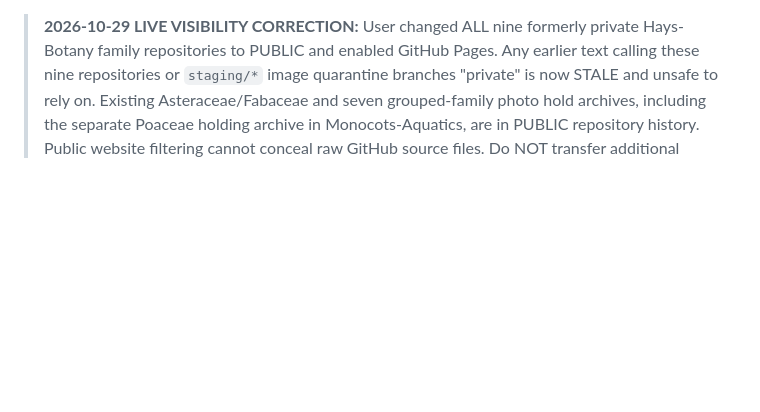
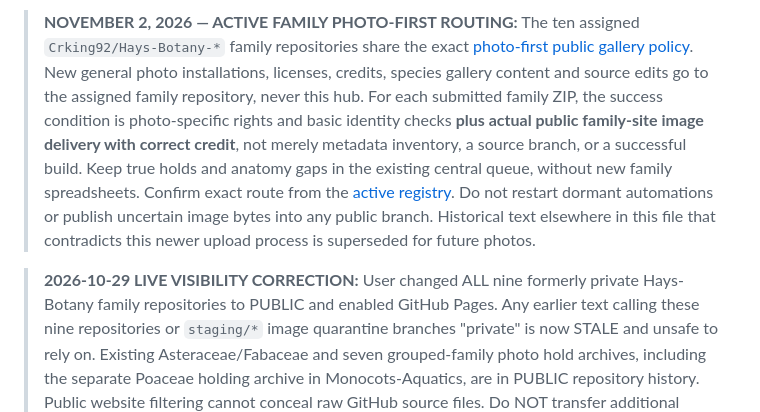
Before and after one commit to Crking92/Hays-Botany-Public, a Markdown page: AGENTS.md, the part around the change. Rendered like a GitHub page; blank space fills up the shorter version.

Commit message:
Point central hub and legacy source editors to active family photo-first routing

```diff
--- a/AGENTS.md
+++ b/AGENTS.md
@@ -1,3 +1,5 @@
+> **NOVEMBER 2, 2026 — ACTIVE FAMILY PHOTO-FIRST ROUTING:** The ten assigned `Crking92/Hays-Botany-*` family repositories share the exact [photo-first public gallery policy](https://github.com/Crking92/Hays-Botany-Lamiales/blob/main/workflow/PHOTO_FIRST_PUBLIC_GALLERY_POLICY_2026-11-02.md). New general photo installations, licenses, credits, species gallery content and source edits go to the assigned family repository, never this hub. For each submitted family ZIP, the success condition is photo-specific rights and basic identity checks **plus actual public family-site image delivery with correct credit**, not merely metadata inventory, a source branch, or a successful build. Keep true holds and anatomy gaps in the existing central queue, without new family spreadsheets. Confirm exact route from the [active registry](https://github.com/Crking92/Hays-County-Botany/blob/main/workflow/ACTIVE_NEW_PLANT_WRITE_ROUTING_20261028.json). Do not restart dormant automations or publish uncertain image bytes into any public branch. Historical text elsewhere in this file that contradicts this newer upload process is superseded for future photos.
+
 > **2026-10-29 LIVE VISIBILITY CORRECTION:** User changed ALL nine formerly private Hays-Botany family repositories to PUBLIC and enabled GitHub Pages. Any earlier text calling these nine repositories or `staging/*` image quarantine branches "private" is now STALE and unsafe to rely on. Existing Asteraceae/Fabaceae and seven grouped-family photo hold archives, including the separate Poaceae holding archive in Monocots-Aquatics, are in PUBLIC repository history. Public website filtering cannot conceal raw GitHub source files. Do NOT transfer additional rights-held imagery into these repositories or auto-publish their preview outputs. Do not assume successful GitHub Pages/Jekyll builds prove a species learner was deployed: collection `site/index.html` currently lives in a subfolder, and several public `main` branches are scaffolds while scientific files stay on staging. The owner must choose return-to-private (which may unpublish Pages on GitHub Free) or carefully approved full-history/public-release sanitization before further public content additions. Do not change repository visibility or rewrite history without explicit approval. Future botanical WRITE ROUTING remains as assigned; original Pages fallback remains functional.
 
 # Repository instructions — Hays-Botany-Public (2026-10-28)
```
